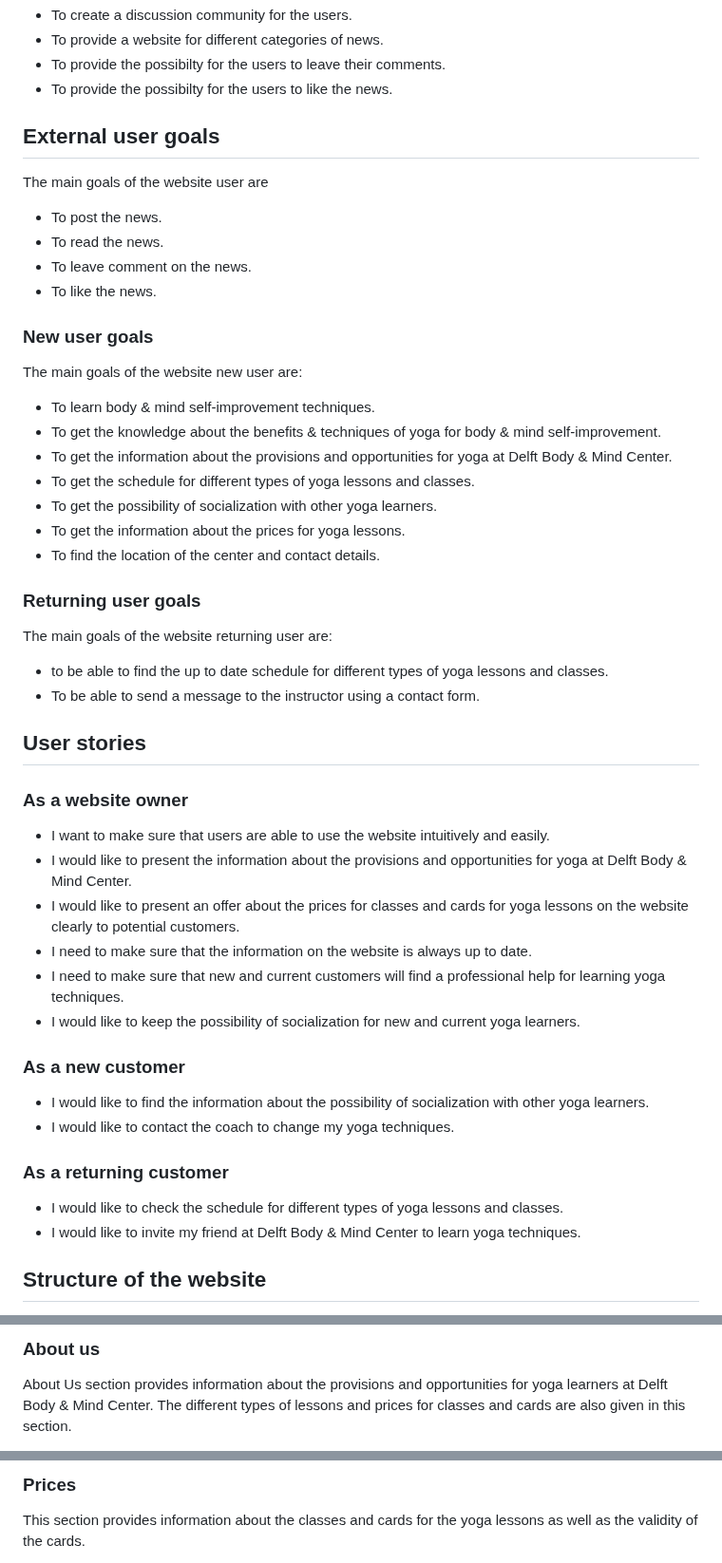
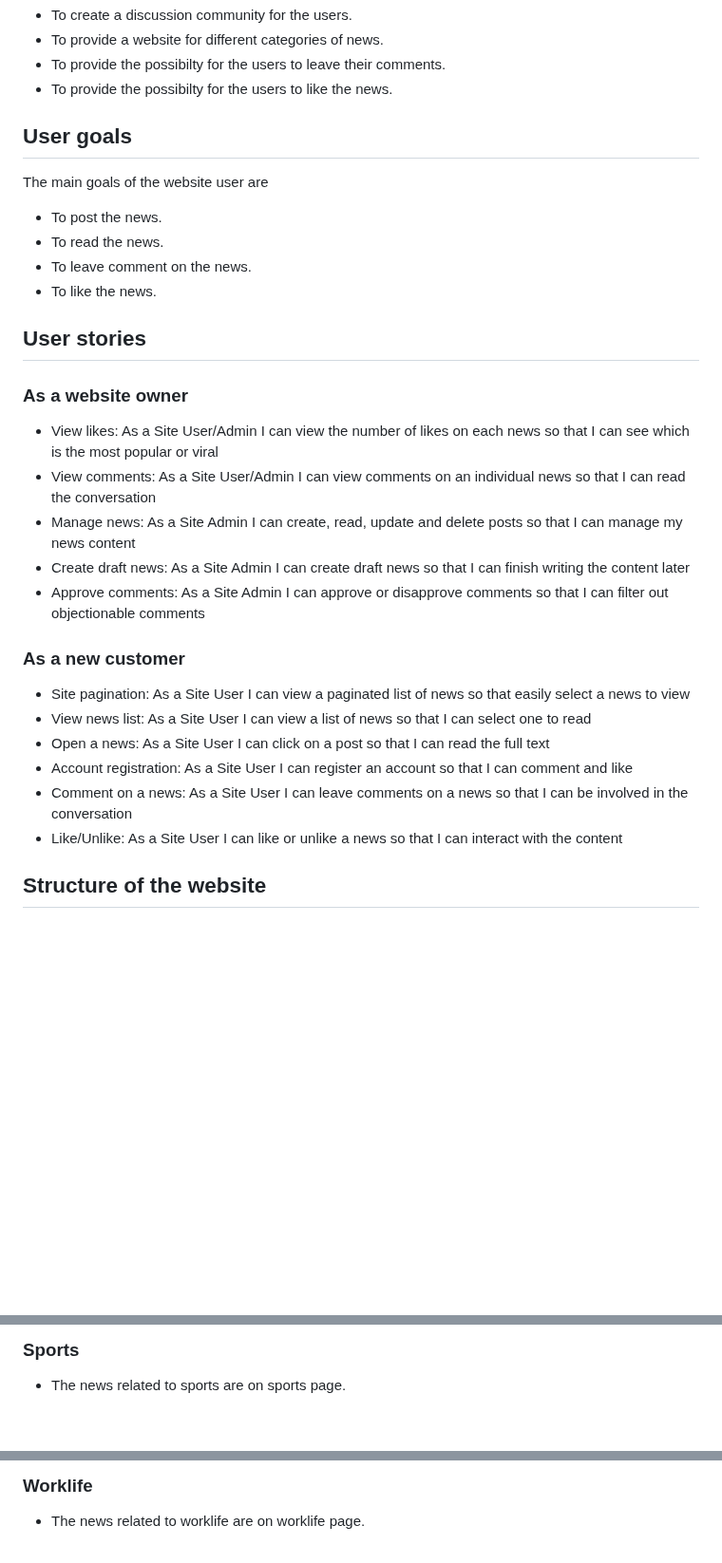
Before and after one commit to HumaIlyas/DjangoNews, a Markdown page: README.md, 3 parts joined by grey strips. Shown at 95% size. Rendered like a GitHub page; blank space fills up the shorter version.

```diff
--- a/README.md
+++ b/README.md
@@ -42,45 +50,29 @@ The main goals of the website owner are:
 * To provide the possibilty for the users to leave their comments.
 * To provide the possibilty for the users to like the news.
 
-## External user goals
+## User goals
 The main goals of the website user are
 * To post the news.
 * To read the news.
 * To leave comment on the news.
 * To like the news.
 
-### New user goals
-The main goals of the website new user are:
-* To learn body & mind self-improvement techniques.
-* To get the knowledge about the benefits & techniques of yoga for body & mind self-improvement.
-* To get the information about the provisions and opportunities for yoga at Delft Body & Mind Center.
-* To get the schedule for different types of yoga lessons and classes.
-* To get the possibility of socialization with other yoga learners.
-* To get the information about the prices for yoga lessons.
-* To find the location of the center and contact details.
-
-### Returning user goals
-The main goals of the website returning user are:
-* to be able to find the up to date schedule for different types of yoga lessons and classes.
-* To be able to send a message to the instructor using a contact form.
-
 ## User stories
 
 ### As a website owner
-* I want to make sure that users are able to use the website intuitively and easily.
-* I would like to present the information about the provisions and opportunities for yoga at Delft Body & Mind Center.
-* I would like to present an offer about the prices for classes and cards for yoga lessons on the website clearly to potential customers.
-* I need to make sure that the information on the website is always up to date.
-* I need to make sure that new and current customers will find a professional help for learning yoga techniques.
-* I would like to keep the possibility of socialization for new and current yoga learners.
+* View likes: As a Site User/Admin I can view the number of likes on each news so that I can see which is the most popular or viral
+* View comments: As a Site User/Admin I can view comments on an individual news so that I can read the conversation
+* Manage news: As a Site Admin I can create, read, update and delete posts so that I can manage my news content
+* Create draft news: As a Site Admin I can create draft news so that I can finish writing the content later
+* Approve comments: As a Site Admin I can approve or disapprove comments so that I can filter out objectionable comments
 
 ### As a new customer
-* I would like to find the information about the possibility of socialization with other yoga learners.
-* I would like to contact the coach to change my yoga techniques.
-
-### As a returning customer
-* I would like to check the schedule for different types of yoga lessons and classes.
-* I would like to invite my friend at Delft Body & Mind Center to learn yoga techniques.
+* Site pagination: As a Site User I can view a paginated list of news so that easily select a news to view
+* View news list: As a Site User I can view a list of news so that I can select one to read
+* Open a news: As a Site User I can click on a post so that I can read the full text
+* Account registration: As a Site User I can register an account so that I can comment and like
+* Comment on a news: As a Site User I can leave comments on a news so that I can be involved in the conversation
+* Like/Unlike: As a Site User I can like or unlike a news so that I can interact with the content
 
 ## Structure of the website
 * The design of the website is user-friendy as this is responsive on all type of devices: desktop, laptops, tablets, ipads and mobiles.
@@ -141,5 +133,5 @@ The benefits & techniques of yoga section provides information about the benefit
 </div>
 
-### About us
-About Us section provides information about the provisions and opportunities for yoga learners at Delft Body & Mind Center. The different types of lessons and prices for classes and cards are also given in this section.
+### Sports
+* The news related to sports are on sports page.
 <div style="margin-top: 20px; margin-bottom: 20px;">
@@ -147,5 +139,5 @@ About Us section provides information about the provisions and opportunities for
 </div>
 
-### Prices
-This section provides information about the classes and cards for the yoga lessons as well as the validity of the cards.
+### Worklife
+* The news related to worklife are on worklife page.
 <div style="margin-top: 20px; margin-bottom: 20px;">
```
Also changed, not shown: other parts of README.md (+102 -46 lines).
